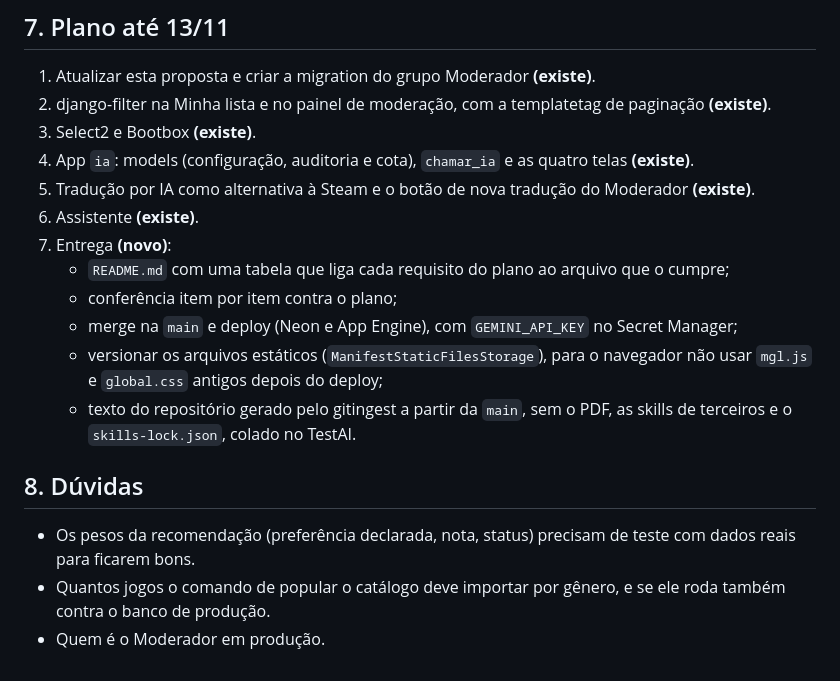
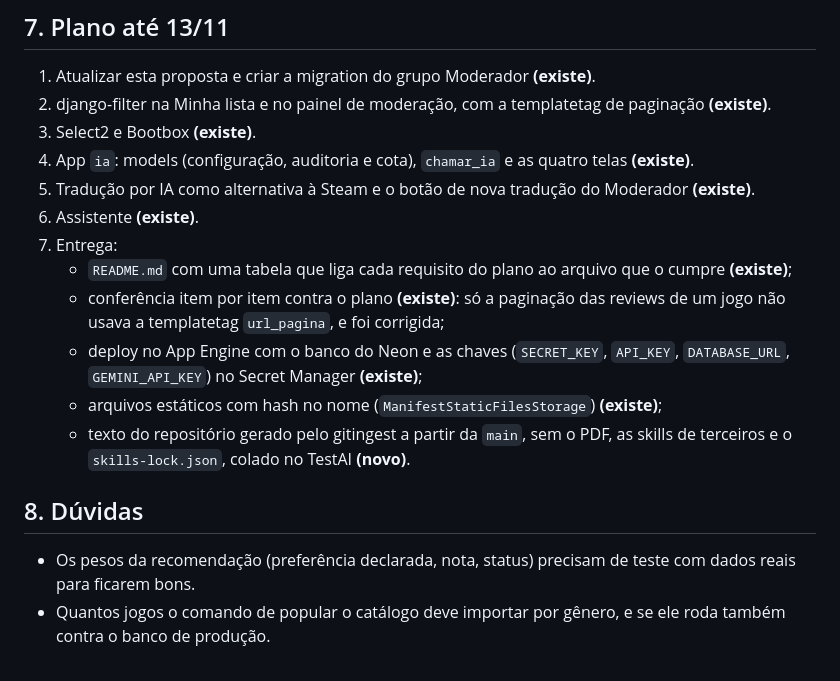
Before and after one commit to luangust4vo/mygameslist, a Markdown page: docs/proposta.md, the part around the change. Rendered like a GitHub page.

Commit message:
docs: mark deploy and delivery review as done in proposal
Co-Authored-By: Claude Opus 5.5 <noreply@anthropic.com>

```diff
--- a/docs/proposta.md
+++ b/docs/proposta.md
@@ -105,15 +105,14 @@ O MyGamesList é um site, no estilo do MyAnimeList, em que o jogador monta a sua
 4. App `ia`: models (configuração, auditoria e cota), `chamar_ia` e as quatro telas **(existe)**.
 5. Tradução por IA como alternativa à Steam e o botão de nova tradução do Moderador **(existe)**.
 6. Assistente **(existe)**.
-7. Entrega **(novo)**:
-   - `README.md` com uma tabela que liga cada requisito do plano ao arquivo que o cumpre;
-   - conferência item por item contra o plano;
-   - merge na `main` e deploy (Neon e App Engine), com `GEMINI_API_KEY` no Secret Manager;
-   - versionar os arquivos estáticos (`ManifestStaticFilesStorage`), para o navegador não usar `mgl.js` e `global.css` antigos depois do deploy;
-   - texto do repositório gerado pelo gitingest a partir da `main`, sem o PDF, as skills de terceiros e o `skills-lock.json`, colado no TestAI.
+7. Entrega:
+   - `README.md` com uma tabela que liga cada requisito do plano ao arquivo que o cumpre **(existe)**;
+   - conferência item por item contra o plano **(existe)**: só a paginação das reviews de um jogo não usava a templatetag `url_pagina`, e foi corrigida;
+   - deploy no App Engine com o banco do Neon e as chaves (`SECRET_KEY`, `API_KEY`, `DATABASE_URL`, `GEMINI_API_KEY`) no Secret Manager **(existe)**;
+   - arquivos estáticos com hash no nome (`ManifestStaticFilesStorage`) **(existe)**;
+   - texto do repositório gerado pelo gitingest a partir da `main`, sem o PDF, as skills de terceiros e o `skills-lock.json`, colado no TestAI **(novo)**.
 
 ## 8. Dúvidas
 
 - Os pesos da recomendação (preferência declarada, nota, status) precisam de teste com dados reais para ficarem bons.
 - Quantos jogos o comando de popular o catálogo deve importar por gênero, e se ele roda também contra o banco de produção.
-- Quem é o Moderador em produção.
```
